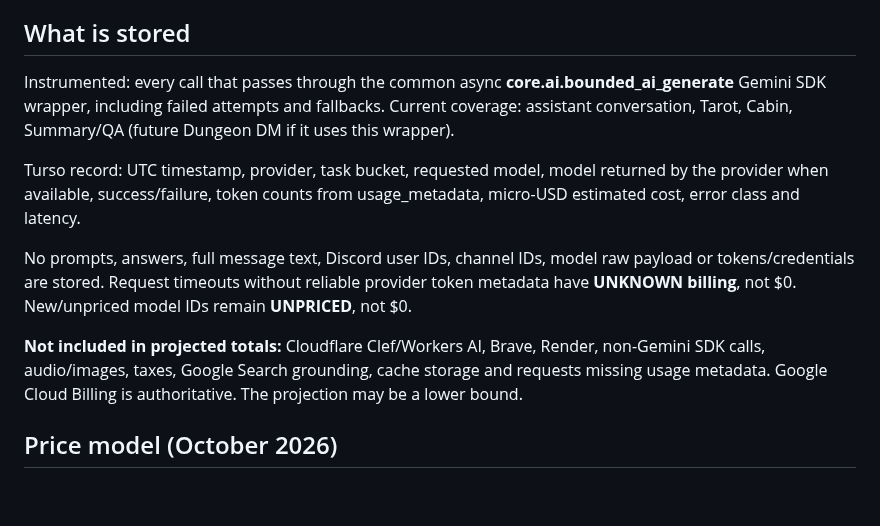
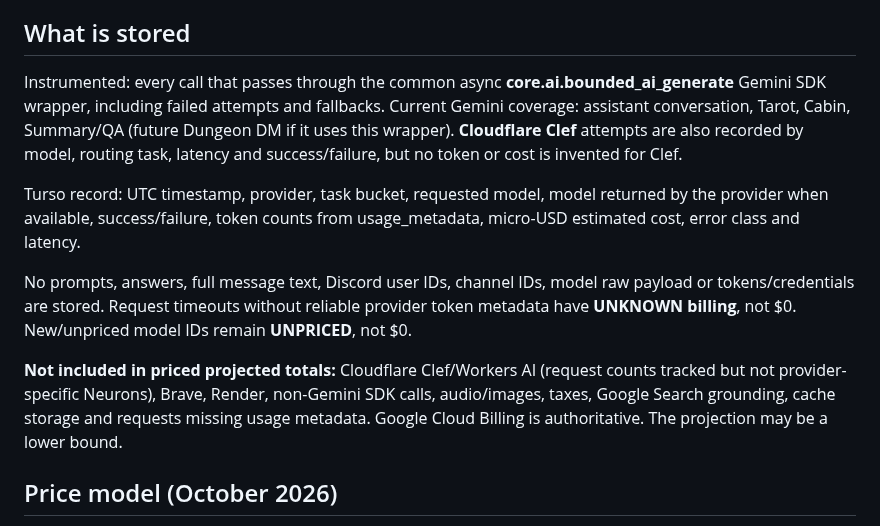
Before and after one commit to HoenMike/DiscordMikeBot, a Markdown page: docs/ASUMI_AI_COST_MONITOR.md, the part around the change. Rendered like a GitHub page; blank space fills up the shorter version.

Commit message:
docs(cost): clarify Clef request accounting versus billed Gemini estimates

```diff
--- a/docs/ASUMI_AI_COST_MONITOR.md
+++ b/docs/ASUMI_AI_COST_MONITOR.md
@@ -16,13 +16,13 @@ Nothing is automatically fetched from or written to Google Billing. The balances
 
 ## What is stored
 
-Instrumented: every call that passes through the common async **core.ai.bounded_ai_generate** Gemini SDK wrapper, including failed attempts and fallbacks. Current coverage: assistant conversation, Tarot, Cabin, Summary/QA (future Dungeon DM if it uses this wrapper).
+Instrumented: every call that passes through the common async **core.ai.bounded_ai_generate** Gemini SDK wrapper, including failed attempts and fallbacks. Current Gemini coverage: assistant conversation, Tarot, Cabin, Summary/QA (future Dungeon DM if it uses this wrapper). **Cloudflare Clef** attempts are also recorded by model, routing task, latency and success/failure, but no token or cost is invented for Clef.
 
 Turso record: UTC timestamp, provider, task bucket, requested model, model returned by the provider when available, success/failure, token counts from usage_metadata, micro-USD estimated cost, error class and latency.
 
 No prompts, answers, full message text, Discord user IDs, channel IDs, model raw payload or tokens/credentials are stored. Request timeouts without reliable provider token metadata have **UNKNOWN billing**, not $0. New/unpriced model IDs remain **UNPRICED**, not $0.
 
-**Not included in projected totals:** Cloudflare Clef/Workers AI, Brave, Render, non-Gemini SDK calls, audio/images, taxes, Google Search grounding, cache storage and requests missing usage metadata. Google Cloud Billing is authoritative. The projection may be a lower bound.
+**Not included in priced projected totals:** Cloudflare Clef/Workers AI (request counts tracked but not provider-specific Neurons), Brave, Render, non-Gemini SDK calls, audio/images, taxes, Google Search grounding, cache storage and requests missing usage metadata. Google Cloud Billing is authoritative. The projection may be a lower bound.
 
 ## Price model (October 2026)
 
```
